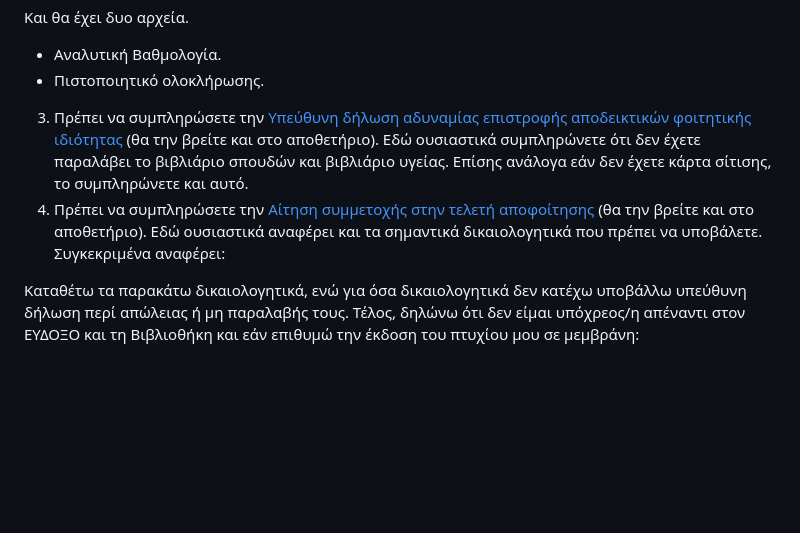
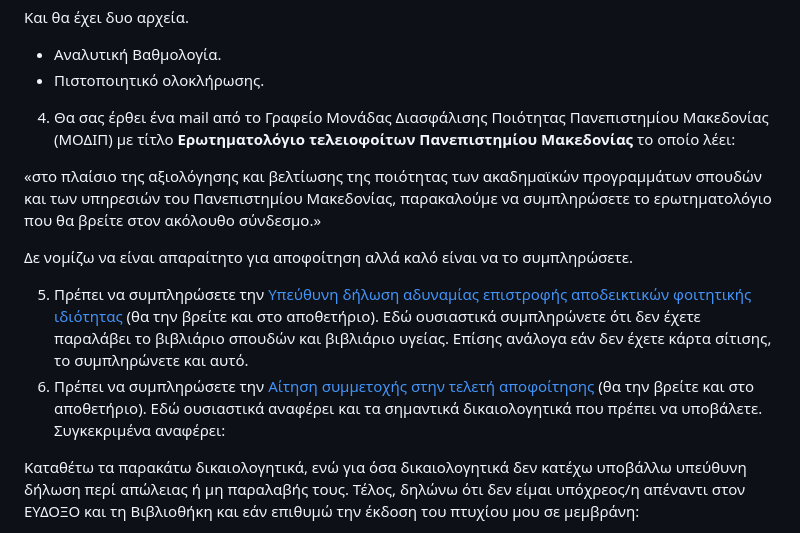
Before and after one commit to iosifidis/UoM-Applied-Informatics, a Markdown page: orkomosia/Readme.md, the part around the change. GitHub-like rendering; blank space fills up the shorter version.

Commit message:
New information

```diff
--- a/orkomosia/Readme.md
+++ b/orkomosia/Readme.md
@@ -28,8 +28,14 @@
 - Αναλυτική Βαθμολογία.
 - Πιστοποιητικό ολοκλήρωσης.
 
-3. Πρέπει να συμπληρώσετε την [Υπεύθυνη δήλωση αδυναμίας επιστροφής αποδεικτικών φοιτητικής ιδιότητας](https://www.uom.gr/assets/site/public/nodes/3661/7285-GradDeclaration.docx) (θα την βρείτε και στο αποθετήριο). Εδώ ουσιαστικά συμπληρώνετε ότι δεν έχετε παραλάβει το βιβλιάριο σπουδών και βιβλιάριο υγείας. Επίσης ανάλογα εάν δεν έχετε κάρτα σίτισης, το συμπληρώνετε και αυτό.
-4. Πρέπει να συμπληρώσετε την [Αίτηση συμμετοχής στην τελετή αποφοίτησης](https://www.uom.gr/assets/site/public/nodes/3661/7609-GradApplication_2020.docx) (θα την βρείτε και στο αποθετήριο). Εδώ ουσιαστικά αναφέρει και τα σημαντικά δικαιολογητικά που πρέπει να υποβάλετε. Συγκεκριμένα αναφέρει:
+4. Θα σας έρθει ένα mail από το Γραφείο Μονάδας Διασφάλισης Ποιότητας Πανεπιστημίου Μακεδονίας (ΜΟΔΙΠ) με τίτλο **Ερωτηματολόγιο τελειοφοίτων Πανεπιστημίου Μακεδονίας** το οποίο λέει:
+
+«στο πλαίσιο της αξιολόγησης και βελτίωσης της ποιότητας των ακαδημαϊκών προγραμμάτων σπουδών και των υπηρεσιών του Πανεπιστημίου Μακεδονίας, παρακαλούμε να συμπληρώσετε το ερωτηματολόγιο που θα βρείτε στον ακόλουθο σύνδεσμο.»
+
+Δε νομίζω να είναι απαραίτητο για αποφοίτηση αλλά καλό είναι να το συμπληρώσετε.
+
+5. Πρέπει να συμπληρώσετε την [Υπεύθυνη δήλωση αδυναμίας επιστροφής αποδεικτικών φοιτητικής ιδιότητας](https://www.uom.gr/assets/site/public/nodes/3661/7285-GradDeclaration.docx) (θα την βρείτε και στο αποθετήριο). Εδώ ουσιαστικά συμπληρώνετε ότι δεν έχετε παραλάβει το βιβλιάριο σπουδών και βιβλιάριο υγείας. Επίσης ανάλογα εάν δεν έχετε κάρτα σίτισης, το συμπληρώνετε και αυτό.
+6. Πρέπει να συμπληρώσετε την [Αίτηση συμμετοχής στην τελετή αποφοίτησης](https://www.uom.gr/assets/site/public/nodes/3661/7609-GradApplication_2020.docx) (θα την βρείτε και στο αποθετήριο). Εδώ ουσιαστικά αναφέρει και τα σημαντικά δικαιολογητικά που πρέπει να υποβάλετε. Συγκεκριμένα αναφέρει:
 
 Καταθέτω τα παρακάτω δικαιολογητικά, ενώ για όσα δικαιολογητικά δεν κατέχω υποβάλλω υπεύθυνη δήλωση περί απώλειας ή μη παραλαβής τους. Τέλος, δηλώνω ότι δεν είμαι υπόχρεος/η απέναντι στον ΕΥΔΟΞΟ και τη Βιβλιοθήκη και εάν επιθυμώ την έκδοση του πτυχίου μου σε μεμβράνη:
 
```
